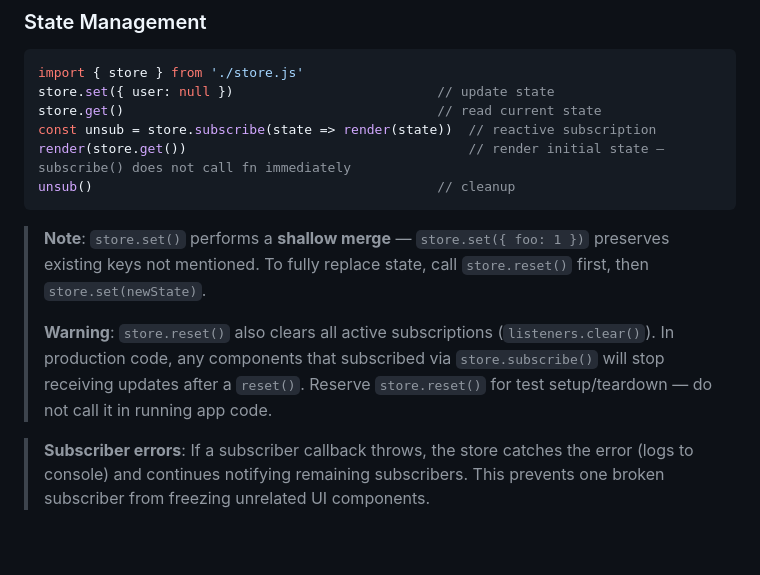
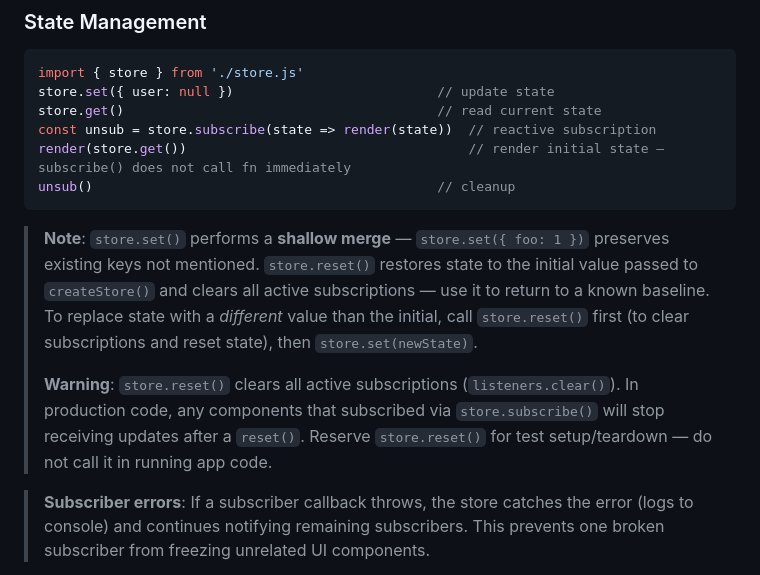
Before and after one commit to digifyno/starter-vanilla-js, a Markdown page: CLAUDE.md, the part around the change. Rendered like a GitHub page; blank space fills up the shorter version.

Commit message:
docs: clarify store.reset() restores initial state in CLAUDE.md
The previous note only mentioned that reset() clears subscriptions, without
explaining what it does to state. This left developers unclear that reset()
alone is sufficient to return to the createStore() initial value.

Updated the Note block to explicitly state that reset() restores state to
the initial value passed to createStore(). The guidance now distinguishes
between two cases:
- Returning to initial state: reset() alone is sufficient
- Replacing with a different value: reset() first, then set(newState)

The subscriber-clearing warning is preserved unchanged (removed redundant
'also' since the note now covers state restoration separately).

````diff
--- a/CLAUDE.md
+++ b/CLAUDE.md
@@ -462,9 +462,9 @@ render(store.get())                                    // render initial state
 unsub()                                            // cleanup
 ```
 
-> **Note**: `store.set()` performs a **shallow merge** — `store.set({ foo: 1 })` preserves existing keys not mentioned. To fully replace state, call `store.reset()` first, then `store.set(newState)`.
+> **Note**: `store.set()` performs a **shallow merge** — `store.set({ foo: 1 })` preserves existing keys not mentioned. `store.reset()` restores state to the initial value passed to `createStore()` and clears all active subscriptions — use it to return to a known baseline. To replace state with a *different* value than the initial, call `store.reset()` first (to clear subscriptions and reset state), then `store.set(newState)`.
 >
-> **Warning**: `store.reset()` also clears all active subscriptions (`listeners.clear()`). In production code, any components that subscribed via `store.subscribe()` will stop receiving updates after a `reset()`. Reserve `store.reset()` for test setup/teardown — do not call it in running app code.
+> **Warning**: `store.reset()` clears all active subscriptions (`listeners.clear()`). In production code, any components that subscribed via `store.subscribe()` will stop receiving updates after a `reset()`. Reserve `store.reset()` for test setup/teardown — do not call it in running app code.
 
 > **Subscriber errors**: If a subscriber callback throws, the store catches the error (logs to console) and continues notifying remaining subscribers. This prevents one broken subscriber from freezing unrelated UI components.
 
````
